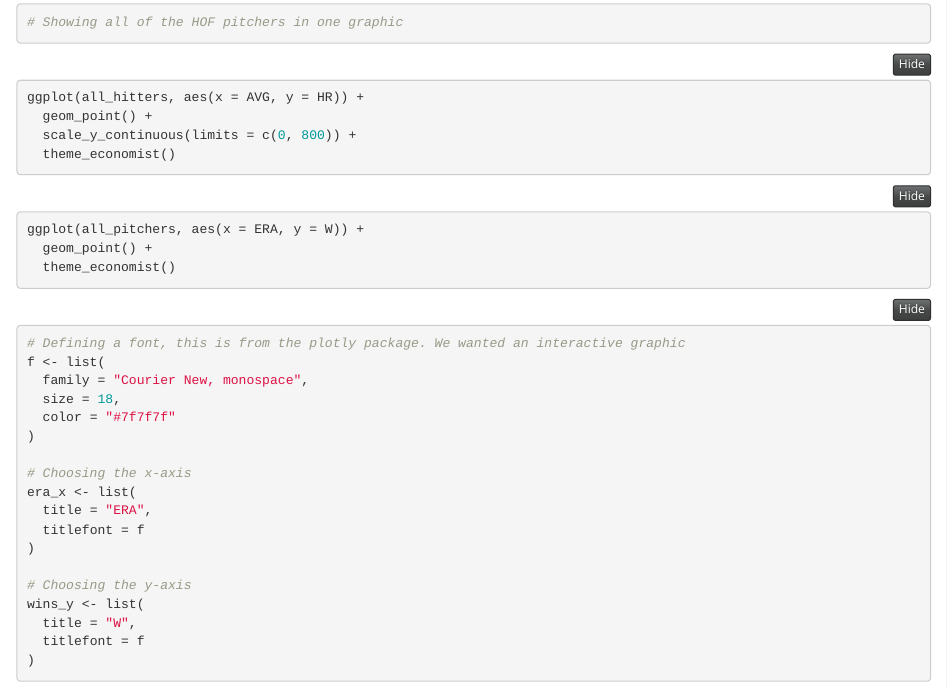
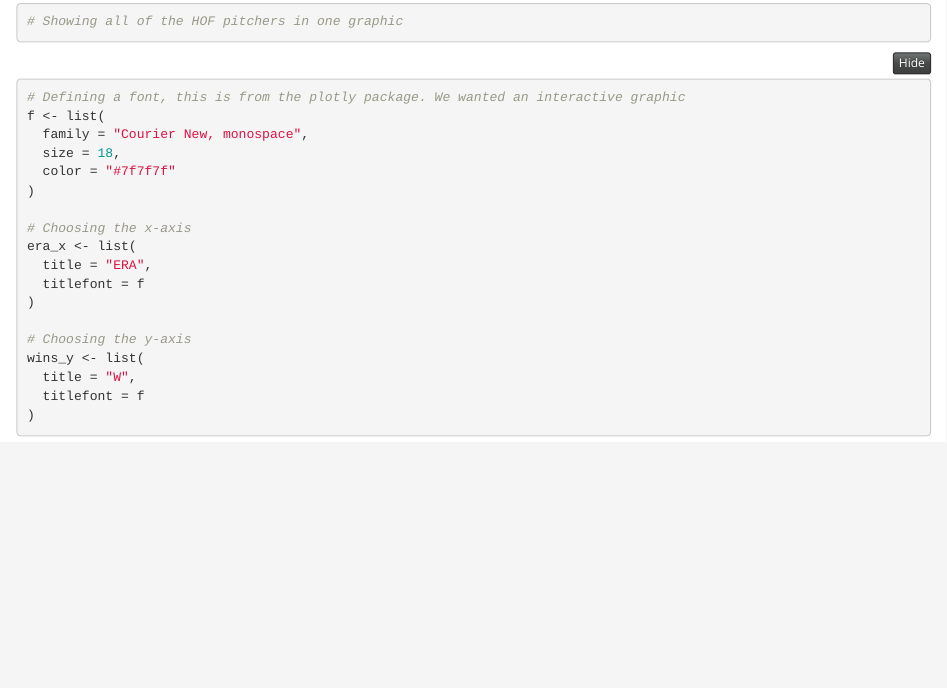
Before and after one commit to jh-chung/sds192_mp4, an R Markdown document (mp4_code.Rmd): the page in a window 1100 px wide, from 6270 px down before the commit and from 6020 px down after it, so that both start at the same text. Rendered offline with R 4.5, knitr and Pandoc, with nearby package versions; folded parts are opened; some code elsewhere in the file could not run offline.

Commit message:
removed these from the code. can come back to it if we need it later on

````diff
--- a/mp4_code.Rmd
+++ b/mp4_code.Rmd
@@ -233,18 +224,7 @@ subplot(piit_1, piit_2, piit_3 , piit_4 , nrows = 2, margin = 0.06, heights = c(
 # Showing all of the HOF pitchers in one graphic
 ```
 
-```{r eval = FALSE}
-ggplot(all_hitters, aes(x = AVG, y = HR)) +
-  geom_point() +
-  scale_y_continuous(limits = c(0, 800)) +
-  theme_economist()
-```
 
-```{r eval = FALSE}
-ggplot(all_pitchers, aes(x = ERA, y = W)) +
-  geom_point() +
-  theme_economist()
-```
 
 
 ```{r (Non-Inducted Pitchers Plot)}
````
Also changed, not shown: mp4_code.Rmd (9 more changed lines).
